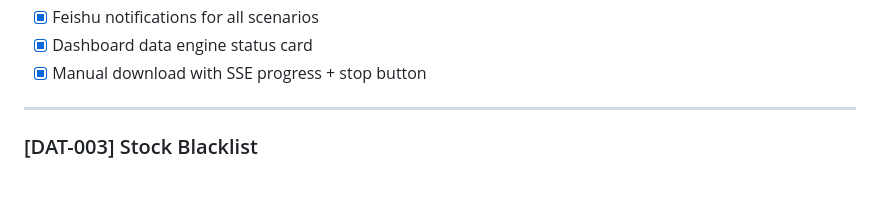
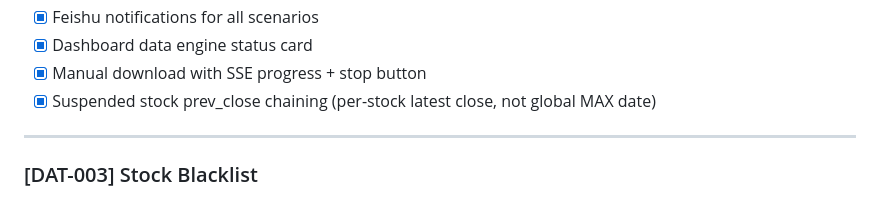
Before and after one commit to WidgetA/A-share-quant-trading, a Markdown page: docs/features.md, the part around the change. GitHub-like rendering.

Commit message:
docs: add suspended stock prev_close chaining to DAT-002 checklist
Co-Authored-By: Claude Opus 4.6 <noreply@anthropic.com>

```diff
--- a/docs/features.md
+++ b/docs/features.md
@@ -730,6 +730,7 @@ Trading is handled entirely through the iQuant interface (STR-005). There is no
 - [x] Feishu notifications for all scenarios
 - [x] Dashboard data engine status card
 - [x] Manual download with SSE progress + stop button
+- [x] Suspended stock prev_close chaining (per-stock latest close, not global MAX date)
 
 ---
 
```
